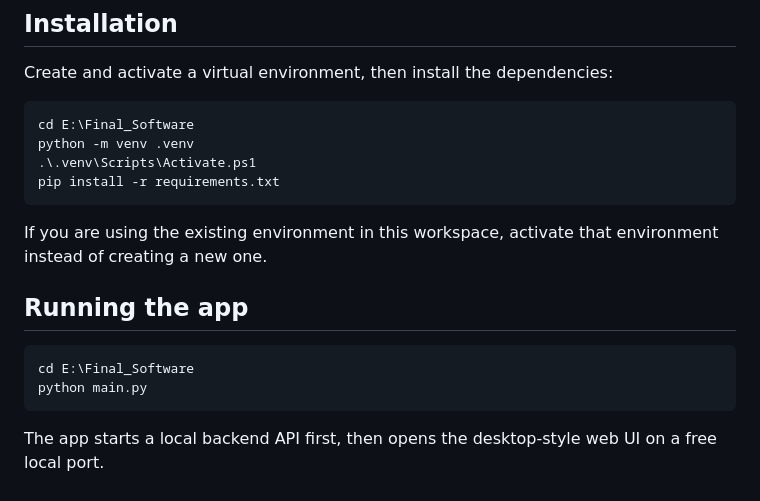
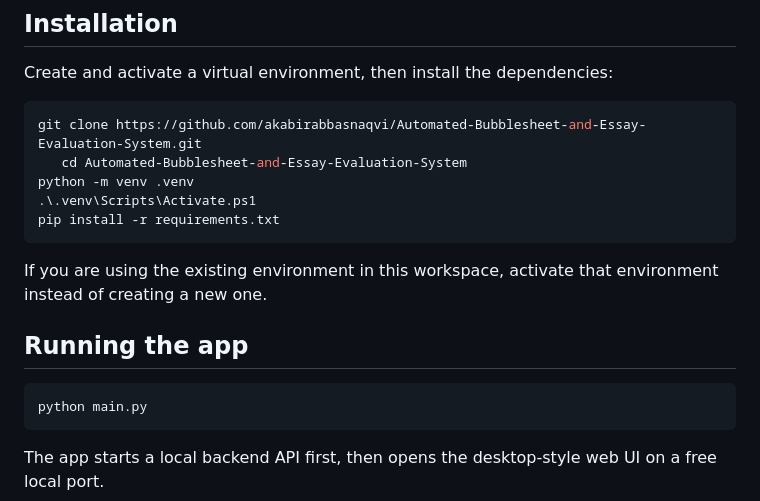
Before and after one commit to akabirabbasnaqvi/Automated-Bubblesheet-and-Essay-Evaluation-System, a Markdown page: README.md, the part around the change. GitHub-like rendering.

Commit message:
Update README with project cloning instructions
Updated instructions to clone the repository and navigate to the project directory before setting up the virtual environment.

````diff
--- a/README.md
+++ b/README.md
@@ -77,7 +77,8 @@ Notes:
 Create and activate a virtual environment, then install the dependencies:
 
 ```powershell
-cd E:\Final_Software
+git clone https://github.com/akabirabbasnaqvi/Automated-Bubblesheet-and-Essay-Evaluation-System.git
+   cd Automated-Bubblesheet-and-Essay-Evaluation-System
 python -m venv .venv
 .\.venv\Scripts\Activate.ps1
 pip install -r requirements.txt
@@ -88,7 +89,6 @@ If you are using the existing environment in this workspace, activate that envir
 ## Running the app
 
 ```powershell
-cd E:\Final_Software
 python main.py
 ```
 
````
